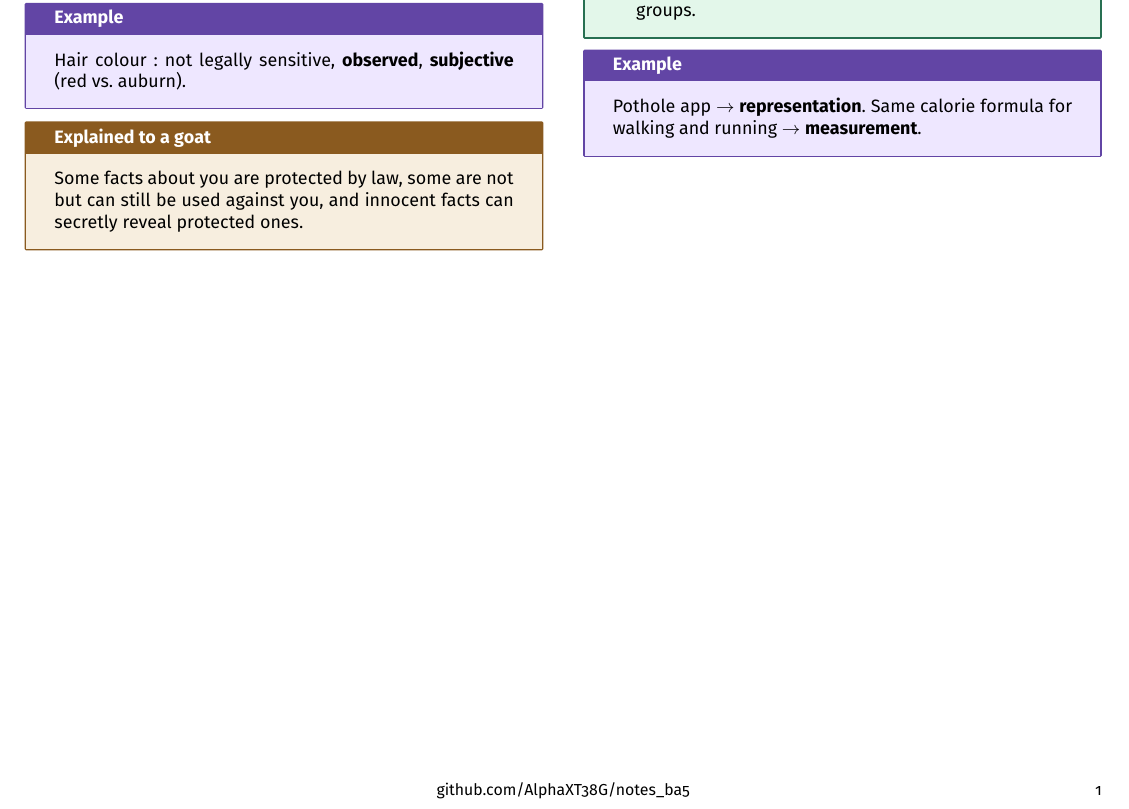
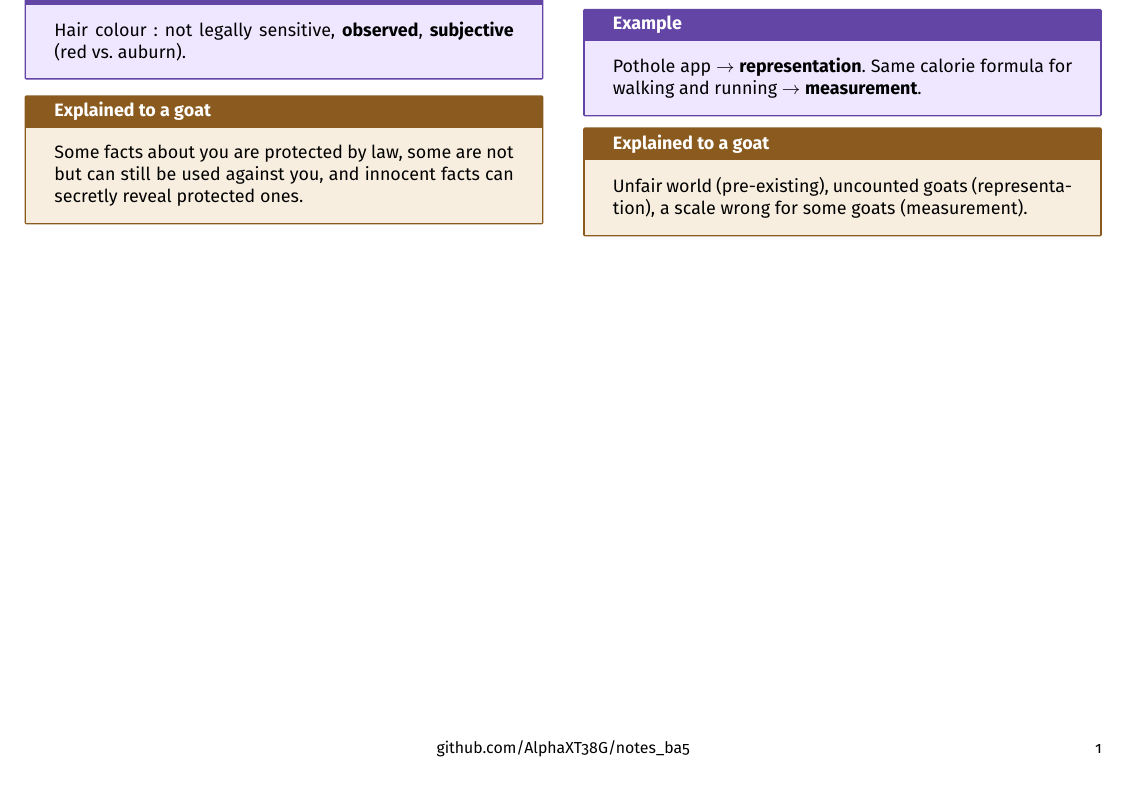
Before and after one commit to AlphaXT38G/notes_ba5, a LaTeX document (respsoft/week/week06.tex): part of the page, cut at the place of the change. Compiled offline with pdfLaTeX.

Commit message:
feat(respsoft-week06): add the goat explanation of sources of unfairness
Co-Authored-By: Claude Opus 5.5 <noreply@anthropic.com>

```diff
--- a/respsoft/week/week06.tex
+++ b/respsoft/week/week06.tex
@@ -362,6 +362,14 @@ running $\rightarrow$ \textbf{measurement}.
 \end{example}
 
 
+\begin{goat}
+
+Unfair world (pre-existing), uncounted goats (representation), a scale wrong for some goats
+(measurement).
+
+\end{goat}
+
+
 \end{multicols}
 
 
```
